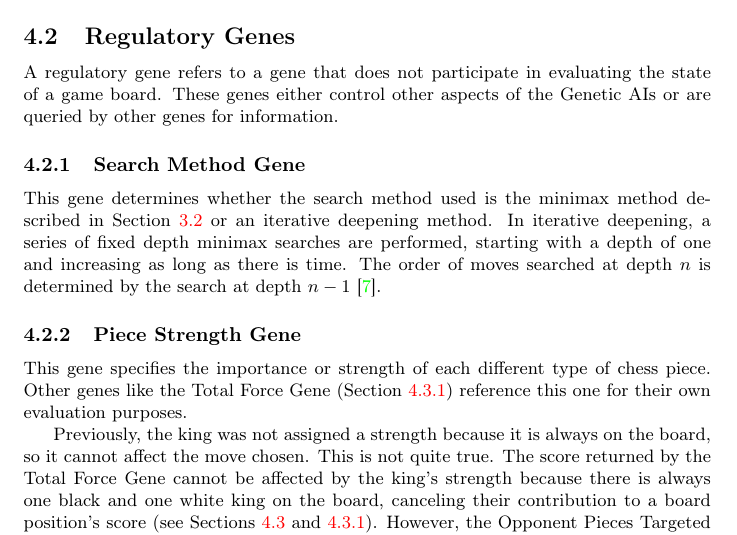
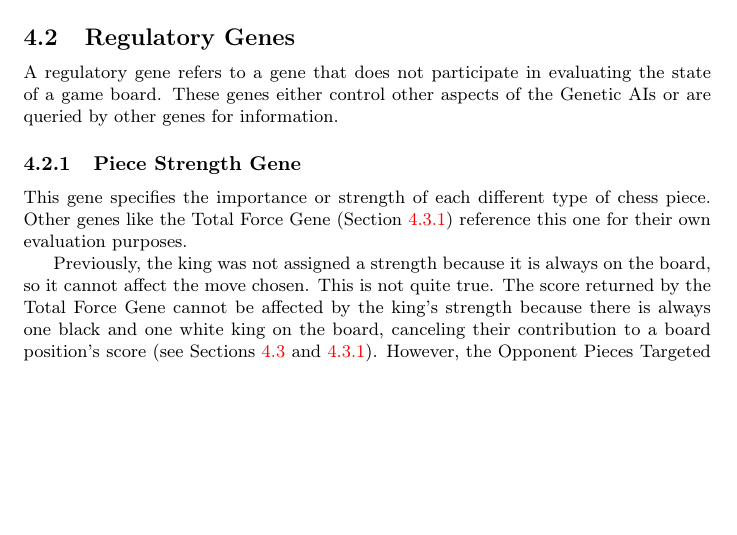
Before and after one commit to MarkZH/Genetic_Chess, a LaTeX paper (doc/reference.tex): part of page 8 of 25, cut so that both start at the same text, the shorter picture padded with empty space. Compiled offline with pdfLaTeX.

Commit message:
Remove section on deleted Search Strategy gene

```diff
--- a/doc/reference.tex
+++ b/doc/reference.tex
@@ -167,9 +167,6 @@ The fraction of the game played is estimated by the value of pieces that have be
 
 \subsection{Regulatory Genes}
 A regulatory gene refers to a gene that does not participate in evaluating the state of a game board. These genes either control other aspects of the Genetic AIs or are queried by other genes for information.
-
-\subsubsection{Search Method Gene}
-This gene determines whether the search method used is the minimax method described in Section~\ref{sec-minimax} or an iterative deepening method. In iterative deepening, a series of fixed depth minimax searches are performed, starting with a depth of one and increasing as long as there is time. The order of moves searched at depth \(n\) is determined by the search at depth \(n-1\)~\cite{iterative-deepening}.
 
 \subsubsection{Piece Strength Gene}\label{piece-strength}
 This gene specifies the importance or strength of each different type of chess piece. Other genes like the Total Force Gene (Section~\ref{total-force}) reference this one for their own evaluation purposes.
```
